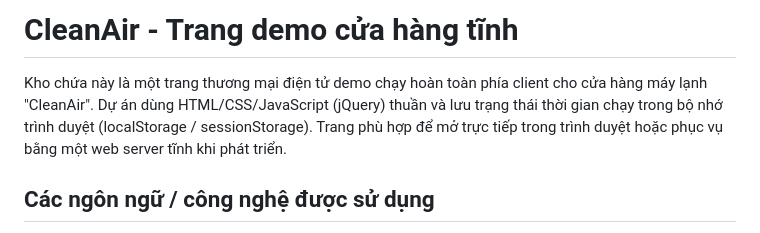
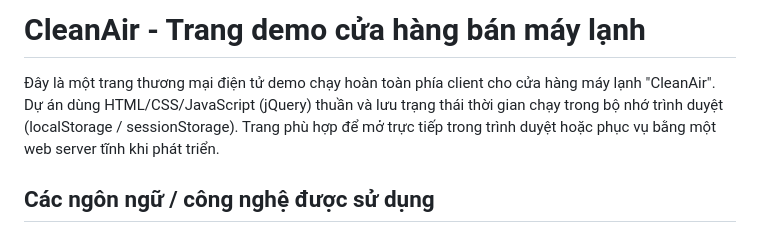
Before and after one commit to HongLinh1103/PROJECT_WEB, a Markdown page: README.md, the part around the change. Drawn GitHub-style.

```diff
--- a/README.md
+++ b/README.md
@@ -1,6 +1,6 @@
-# CleanAir - Trang demo cửa hàng tĩnh
+# CleanAir - Trang demo cửa hàng bán máy lạnh
 
-Kho chứa này là một trang thương mại điện tử demo chạy hoàn toàn phía client cho cửa hàng máy lạnh "CleanAir". Dự án dùng HTML/CSS/JavaScript (jQuery) thuần và lưu trạng thái thời gian chạy trong bộ nhớ trình duyệt (localStorage / sessionStorage). Trang phù hợp để mở trực tiếp trong trình duyệt hoặc phục vụ bằng một web server tĩnh khi phát triển.
+Đây là một trang thương mại điện tử demo chạy hoàn toàn phía client cho cửa hàng máy lạnh "CleanAir". Dự án dùng HTML/CSS/JavaScript (jQuery) thuần và lưu trạng thái thời gian chạy trong bộ nhớ trình duyệt (localStorage / sessionStorage). Trang phù hợp để mở trực tiếp trong trình duyệt hoặc phục vụ bằng một web server tĩnh khi phát triển.
 
 ## Các ngôn ngữ / công nghệ được sử dụng
 
```
